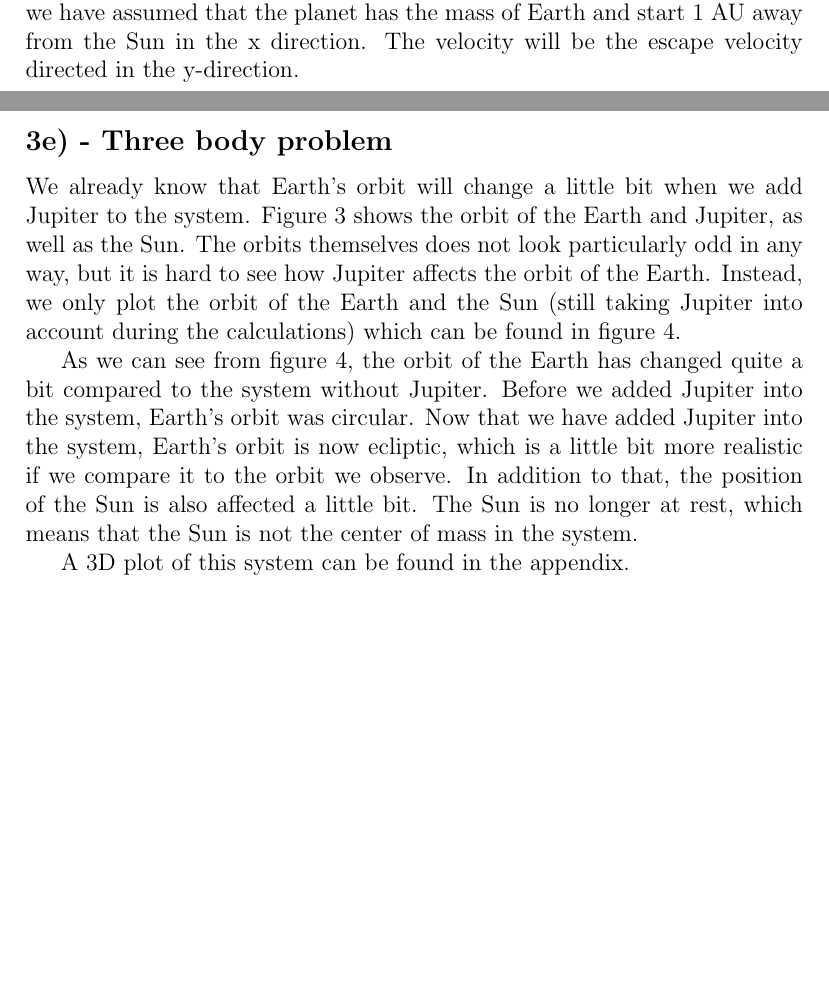
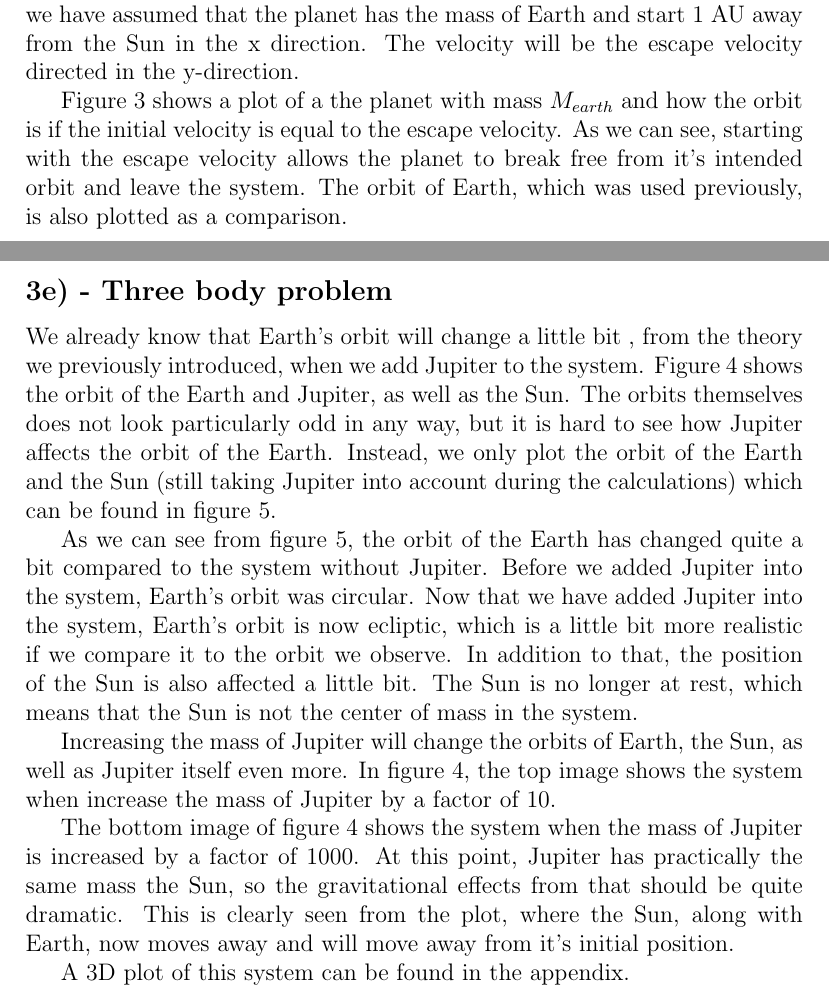
Before and after one commit to AHo94/FYS3150, a LaTeX document (Project3/Project3_report.tex): two parts of pages 6 and 8 of 14 before the commit and two parts of pages 6 and 8 of 15 after it, joined at a grey line, cut so that both start at the same text, the shorter picture padded with empty space. The pictures show the PDF file Project3/Project3_report.pdf that the author committed with the source.

Commit message:
Report progress. Now includes text and plots for different Jupiter masses

```diff
--- a/Project3/Project3_report.tex
+++ b/Project3/Project3_report.tex
@@ -115,23 +120,28 @@ v_{escape} = \sqrt{\frac{8\pi^2}{r}} \text{AU}/\text{yr}
 \end{align*}
 It is now quite easy to implement the escape velocity. In the C++ program, we have assumed that the planet has the mass of Earth and start 1 AU away from the Sun in the x direction. The velocity will be the escape velocity directed in the y-direction.
 
+Figure 3 shows a plot of a the planet with mass $M_{earth}$ and how the orbit is if the initial velocity is equal to the escape velocity. As we can see, starting with the escape velocity allows the planet to break free from it's intended orbit and leave the system. The orbit of Earth, which was used previously, is also plotted as a comparison.
+
 \begin{figure}[hbtp]
 \centering
 \includegraphics[width=\linewidth]{Plots/Escape_velocity.pdf}
 \caption{Plot shows a planet with the mass of Earth with and without escape velocity.}
 \end{figure}
 
-
 \newpage
 \subsection*{3e) - Three body problem}
-We already know that Earth's orbit will change a little bit when we add Jupiter to the system. Figure 3 shows the orbit of the Earth and Jupiter, as well as the Sun. The orbits themselves does not look particularly odd in any way, but it is hard to see how Jupiter affects the orbit of the Earth. Instead, we only plot the orbit of the Earth and the Sun (still taking Jupiter into account during the calculations) which can be found in figure 4.
+We already know that Earth's orbit will change a little bit , from the theory we previously introduced, when we add Jupiter to the system. Figure 4 shows the orbit of the Earth and Jupiter, as well as the Sun. The orbits themselves does not look particularly odd in any way, but it is hard to see how Jupiter affects the orbit of the Earth. Instead, we only plot the orbit of the Earth and the Sun (still taking Jupiter into account during the calculations) which can be found in figure 5.
 
-As we can see from figure 4, the orbit of the Earth has changed quite a bit compared to the system without Jupiter. Before we added Jupiter into the system, Earth's orbit was circular. Now that we have added Jupiter into the system, Earth's orbit is now ecliptic, which is a little bit more realistic if we compare it to the orbit we observe. In addition to that, the position of the Sun is also affected a little bit. The Sun is no longer at rest, which means that the Sun is not the center of mass in the system.
+As we can see from figure 5, the orbit of the Earth has changed quite a bit compared to the system without Jupiter. Before we added Jupiter into the system, Earth's orbit was circular. Now that we have added Jupiter into the system, Earth's orbit is now ecliptic, which is a little bit more realistic if we compare it to the orbit we observe. In addition to that, the position of the Sun is also affected a little bit. The Sun is no longer at rest, which means that the Sun is not the center of mass in the system.
+
+Increasing the mass of Jupiter will change the orbits of Earth, the Sun, as well as Jupiter itself even more. In figure 4, the top image shows the system when increase the mass of Jupiter by a factor of 10.
+
+The bottom image of figure 4 shows the system when the mass of Jupiter is increased by a factor of $1000$. At this point, Jupiter has practically the same mass the Sun, so the gravitational effects from that should be quite dramatic. This is clearly seen from the plot, where the Sun, along with Earth, now moves away and will move away from it's initial position.
 
 A 3D plot of this system can be found in the appendix.
 
 \begin{figure}[hbtp]
-\centering\textbf{•}
+\centering
 \includegraphics[width=\linewidth]{Plots/Earth_Sun_Jupiter.pdf}
 \caption{Orbits of the Earth, Jupiter and the Sun.}
 \end{figure}
@@ -142,3 +152,5 @@ A 3D plot of this system can be found in the appendix.
 \caption{Plot of the Earth and the Sun in the Earth-Sun-Jupiter system.}
 \end{figure}
 
+\begin{figure}[hbtp]
+\centering
@@ -145,3 +162,2 @@ A 3D plot of this system can be found in the appendix.
 \newpage
 
-\subsection*{3f)}
@@ -149,5 +166,5 @@ We will now add all planets, including Pluto, into our system. This is quite str
 
-What we can do, is to reduce the value of $\delta t$ to simulate the first four planets, while still taking the effect of the gravitational forces of the other planets into account. This will of course reduce the number of years the simulation shows, which means that the outer planets will not have full orbits.
+What we can do, is to reduce the value of $\delta t$ to simulate the first four planets, while still taking the effect of the gravitational forces of the other planets into account. This will of course reduce the number of years the simulation shows, which means that the outer planets will not have full orbits. The orbits of the first four planets under these settings can be found in figure 8.
 
 \begin{figure}[hbtp]
 \centering
```
Also changed, not shown: Project3/Project3_report.pdf, Project3/Project3_report.tex (13 more changed lines).
